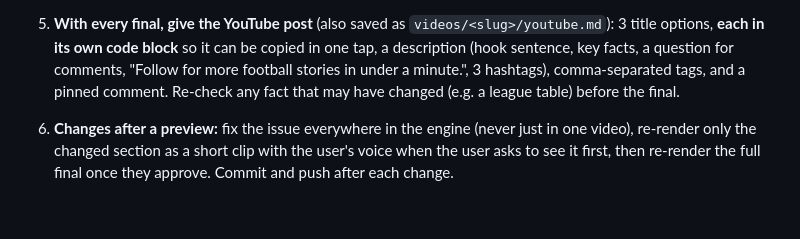
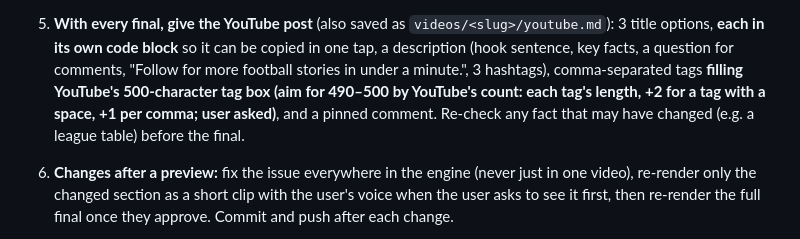
Before and after one commit to Joneszeee/Video-attempts, a Markdown page: CLAUDE.md, the part around the change. Rendered like a GitHub page; blank space fills up the shorter version.

Commit message:
CLAUDE.md: fill the YouTube tag box to ~500 characters
Co-Authored-By: Claude Opus 5.5 <noreply@anthropic.com>
Claude-Session: https://claude.ai/code/session_01XCfSYSe35JQT7i2iWhcNB7

```diff
--- a/CLAUDE.md
+++ b/CLAUDE.md
@@ -56,7 +56,7 @@ visuals (which tools or backlog items), and what still needs fact-checking. End
 
 5. **With every final, give the YouTube post** (also saved as `videos/<slug>/youtube.md`): 3 title options, **each in its own code block** so it can be
    copied in one tap, a description (hook sentence, key facts, a question for comments, "Follow for more football stories in under a minute.", 3 hashtags),
-   comma-separated tags, and a pinned comment. Re-check any fact that may have changed (e.g. a league table) before the final.
+   comma-separated tags **filling YouTube's 500-character tag box (aim for 490–500 by YouTube's count: each tag's length, +2 for a tag with a space, +1 per comma; user asked)**, and a pinned comment. Re-check any fact that may have changed (e.g. a league table) before the final.
 6. **Changes after a preview:** fix the issue everywhere in the engine (never just in one video), re-render only the changed section as a short
    clip with the user's voice when the user asks to see it first, then re-render the full final once they approve. Commit and push after each change.
 
```
